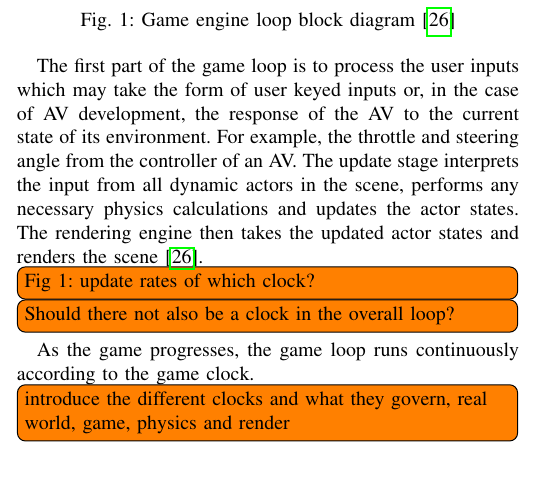
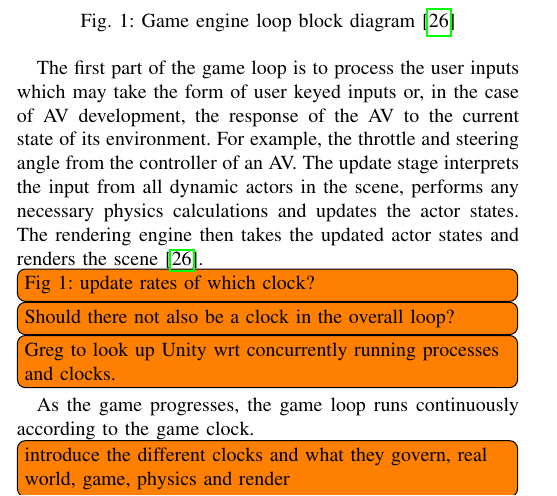
Before and after one commit to TSL-UOB/CAV-Determinism, a LaTeX paper (paper/cav_determinisim_main.tex): part of one column of page 2 of 10, cut so that both start at the same text, the shorter picture padded with empty space. Compiled offline with pdfLaTeX; a missing font is replaced by an installed copy or a similar font; a LaTeX package or settings file that is missing is left out.

Commit message:
minor todo

```diff
--- a/paper/cav_determinisim_main.tex
+++ b/paper/cav_determinisim_main.tex
@@ -187,7 +187,7 @@ The game loop is responsible for the interaction between the physics and renderi
 \label{GameEngineLoopDiagram}
 \end{figure}
 
-The first part of the game loop is to process the user inputs which may take the form of user keyed inputs or, in the case of AV development, the response of the AV to the current state of its environment. For example, the throttle and steering angle from the controller of an AV. The update stage interprets the input from all dynamic actors in the scene, performs any necessary physics calculations and updates the actor states. The rendering engine then takes the updated actor states and renders the scene~\cite{GameProgPatternsBook}. \todo[inline]{Fig 1: update rates of which clock?}\todo[inline]{Should there not also be a clock in the overall loop?}
+The first part of the game loop is to process the user inputs which may take the form of user keyed inputs or, in the case of AV development, the response of the AV to the current state of its environment. For example, the throttle and steering angle from the controller of an AV. The update stage interprets the input from all dynamic actors in the scene, performs any necessary physics calculations and updates the actor states. The rendering engine then takes the updated actor states and renders the scene~\cite{GameProgPatternsBook}. \todo[inline]{Fig 1: update rates of which clock?}\todo[inline]{Should there not also be a clock in the overall loop?}\todo[inline]{Greg to look up Unity wrt concurrently running processes and clocks.}
 
 %
 % It is necessary to have an understanding of how the game loop operates in order to understand potential sources of non-determinism that are discussed below.
```
